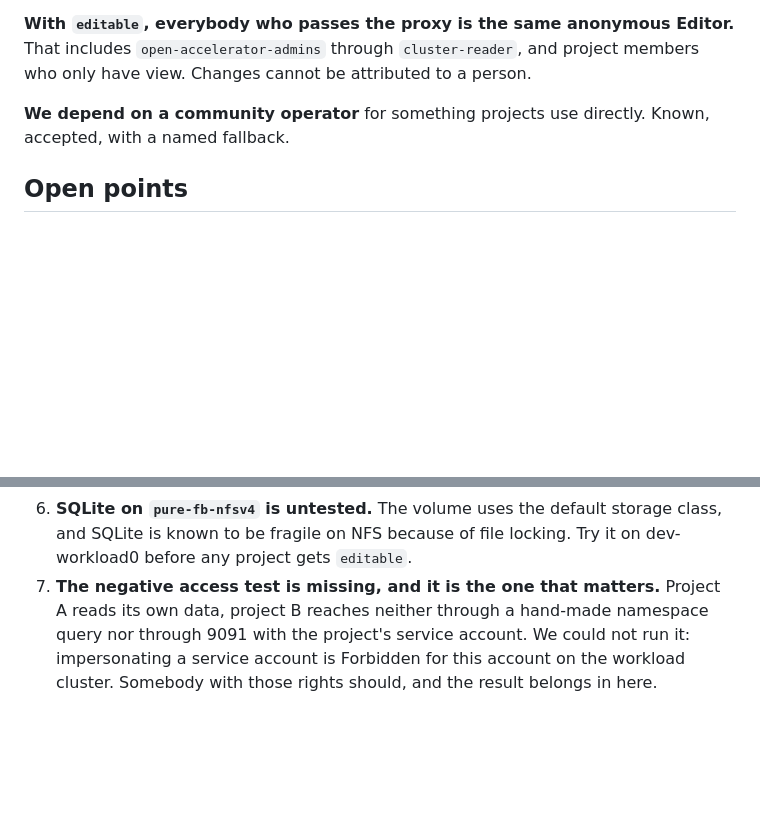
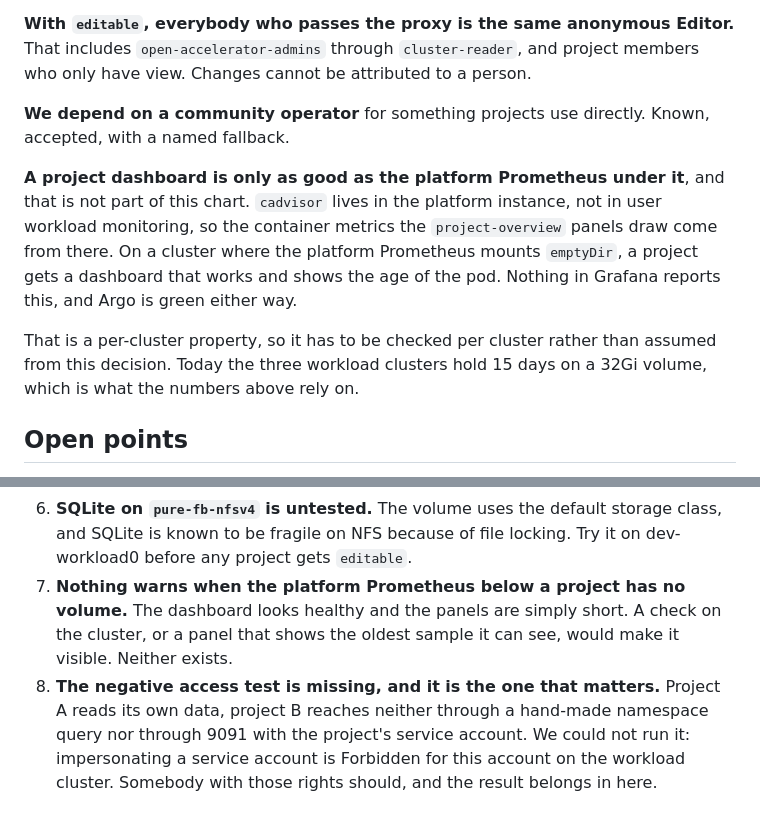
Before and after one commit to CCI-MOC/ops-docs, a Markdown page: adrs/2026-10-19-per-project-metric-separation/README.md, 2 parts joined by grey strips. GitHub-like rendering; blank space fills up the shorter version.

Commit message:
adr: Note that the project dashboard depends on the platform prometheus
cadvisor lives in the platform instance rather than in user workload monitoring, so the container panels come from there.
Where that instance mounts emptyDir, a project gets a working dashboard that shows the age of the pod, and nothing says so.

```diff
--- a/adrs/2026-10-19-per-project-metric-separation/README.md
+++ b/adrs/2026-10-19-per-project-metric-separation/README.md
@@ -239,6 +239,16 @@ cannot be attributed to a person.
 **We depend on a community operator** for something projects use directly. Known, accepted, with a
 named fallback.
 
+**A project dashboard is only as good as the platform Prometheus under it**, and that is not part of
+this chart. `cadvisor` lives in the platform instance, not in user workload monitoring, so the
+container metrics the `project-overview` panels draw come from there. On a cluster where the platform
+Prometheus mounts `emptyDir`, a project gets a dashboard that works and shows the age of the pod.
+Nothing in Grafana reports this, and Argo is green either way.
+
+That is a per-cluster property, so it has to be checked per cluster rather than assumed from this
+decision. Today the three workload clusters hold 15 days on a 32Gi volume, which is what the numbers
+above rely on.
+
 ## Open points
 
 1. **Nothing is built for a tenancy demo yet.** Showing two projects that cannot see each other is
@@ -256,7 +266,10 @@ named fallback.
 6. **SQLite on `pure-fb-nfsv4` is untested.** The volume uses the default storage class, and SQLite
    is known to be fragile on NFS because of file locking. Try it on dev-workload0 before any
    project gets `editable`.
-7. **The negative access test is missing, and it is the one that matters.** Project A reads its own
+7. **Nothing warns when the platform Prometheus below a project has no volume.** The dashboard looks
+   healthy and the panels are simply short. A check on the cluster, or a panel that shows the oldest
+   sample it can see, would make it visible. Neither exists.
+8. **The negative access test is missing, and it is the one that matters.** Project A reads its own
    data, project B reaches neither through a hand-made namespace query nor through 9091 with the
    project's service account. We could not run it: impersonating a service account is Forbidden for
    this account on the workload cluster. Somebody with those rights should, and the result belongs
```
